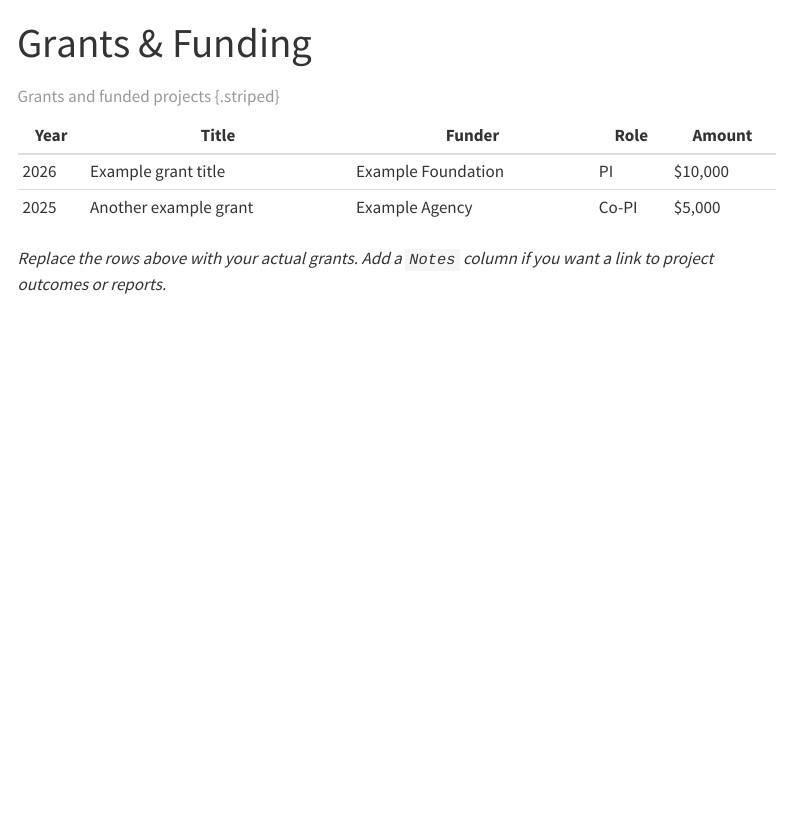
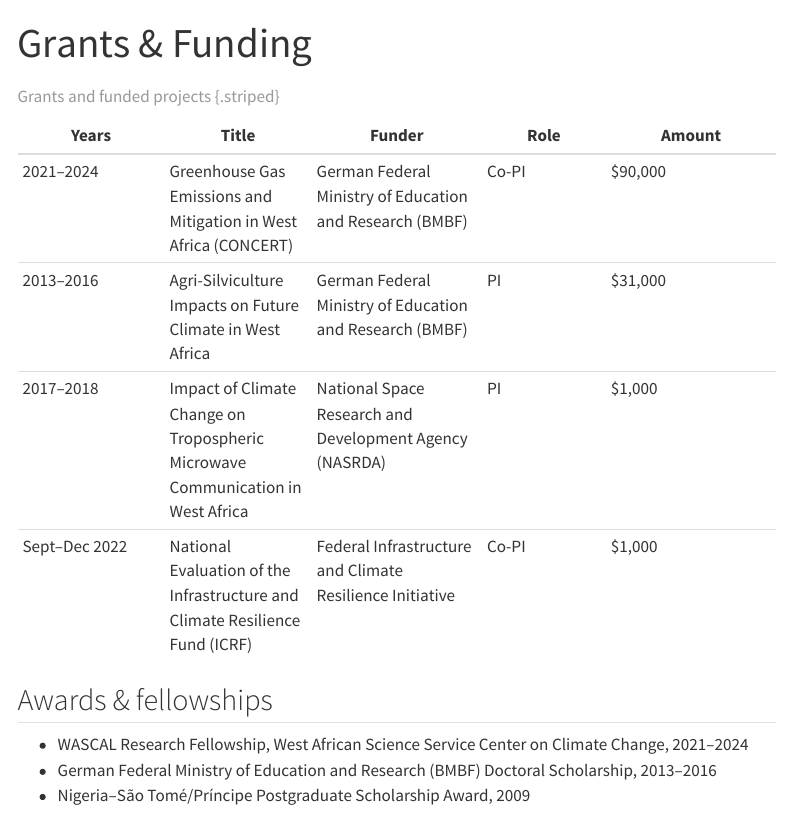
Before and after one commit to chrystali2002/personal-site, a Quarto document (grants.qmd): the page in a window 1100 px wide, from its top. Rendered offline with R 4.5, knitr and Pandoc in place of Quarto, with nearby package versions; menus at the side of the page are left out.

Commit message:
Revise grants table and add awards & fellowships
Updated grants table with actual funding details and added awards section.

```diff
--- a/grants.qmd
+++ b/grants.qmd
@@ -2,11 +2,17 @@
 title: "Grants & Funding"
 ---
 
-| Year | Title | Funder | Role | Amount |
-|------|-------|--------|------|--------|
-| 2026 | Example grant title | Example Foundation | PI | $10,000 |
-| 2025 | Another example grant | Example Agency | Co-PI | $5,000 |
+| Years | Title | Funder | Role | Amount |
+|-------|-------|--------|------|--------|
+| 2021–2024 | Greenhouse Gas Emissions and Mitigation in West Africa (CONCERT) | German Federal Ministry of Education and Research (BMBF) | Co-PI | $90,000 |
+| 2013–2016 | Agri-Silviculture Impacts on Future Climate in West Africa | German Federal Ministry of Education and Research (BMBF) | PI | $31,000 |
+| 2017–2018 | Impact of Climate Change on Tropospheric Microwave Communication in West Africa | National Space Research and Development Agency (NASRDA) | PI | $1,000 |
+| Sept–Dec 2022 | National Evaluation of the Infrastructure and Climate Resilience Fund (ICRF) | Federal Infrastructure and Climate Resilience Initiative | Co-PI | $1,000 |
 
 : Grants and funded projects {.striped}
 
-*Replace the rows above with your actual grants. Add a `Notes` column if you want a link to project outcomes or reports.*
+## Awards & fellowships
+
+- WASCAL Research Fellowship, West African Science Service Center on Climate Change, 2021–2024
+- German Federal Ministry of Education and Research (BMBF) Doctoral Scholarship, 2013–2016
+- Nigeria–São Tomé/Príncipe Postgraduate Scholarship Award, 2009
```
